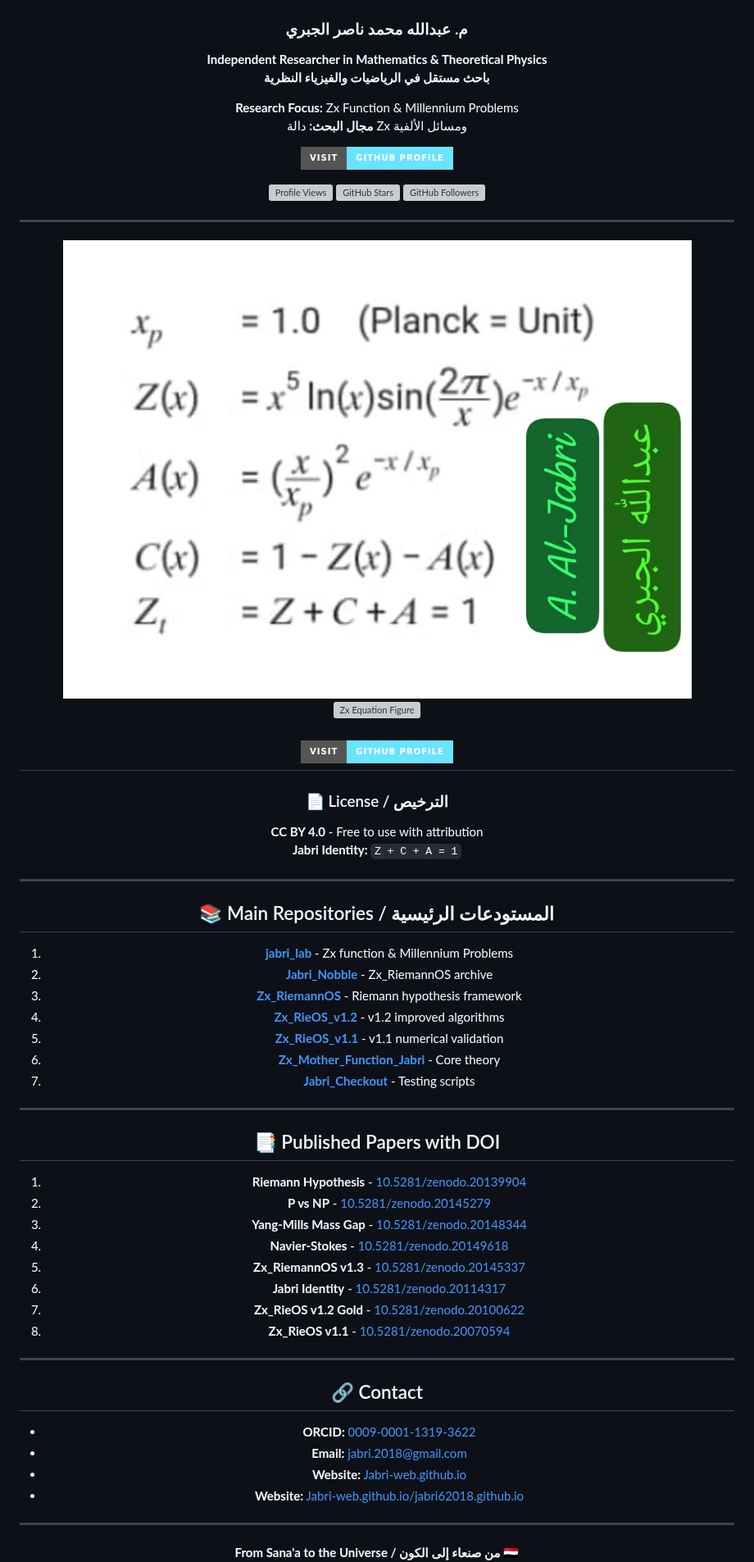
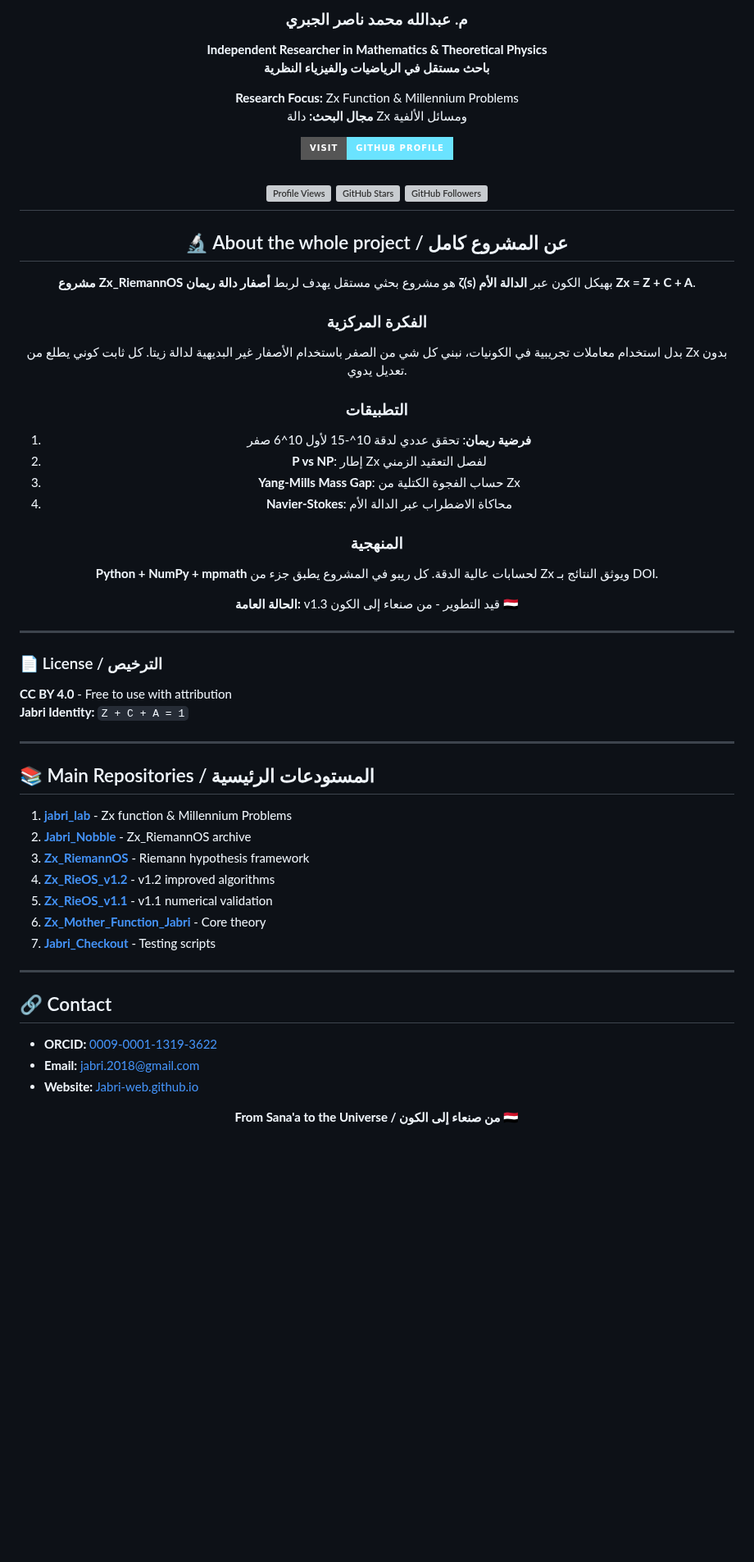
Before and after one commit to Jabri-web/Jabri-web, a Markdown page: README.md, the part around one of its changes. Shown at 82% size. Drawn GitHub-style; badges without logos; blank space fills up the shorter version; grey boxes are pictures that could not be loaded.

Commit message:
Update README.md
Updated README.md to reflect new project focus and structure.

```diff
--- a/README.md
+++ b/README.md
@@ -27,12 +25,25 @@
 [![GitHub Followers](https://img.shields.io/github/followers/Jabri-web?color=green&style=for-the-badge&logo=github)](https://github.com/Jabri-web?tab=followers)
+---
+<!-- MIDDLE:START -->
+## 🔬 About the whole project / عن المشروع كامل
 
+**مشروع Zx_RiemannOS** هو مشروع بحثي مستقل يهدف لربط **أصفار دالة ريمان ζ(s)** بهيكل الكون عبر **الدالة الأم Zx = Z + C + A**.
+
+### الفكرة المركزية
+بدل استخدام معاملات تجريبية في الكونيات، نبني كل شي من الصفر باستخدام الأصفار غير البديهية لدالة زيتا. كل ثابت كوني يطلع من Zx بدون تعديل يدوي.
+
+### التطبيقات
+1. **فرضية ريمان**: تحقق عددي لدقة 10^-15 لأول 10^6 صفر
+2. **P vs NP**: إطار Zx لفصل التعقيد الزمني
+3. **Yang-Mills Mass Gap**: حساب الفجوة الكتلية من Zx
+4. **Navier-Stokes**: محاكاة الاضطراب عبر الدالة الأم
+
+### المنهجية
+**Python + NumPy + mpmath** لحسابات عالية الدقة. كل ريبو في المشروع يطبق جزء من Zx ويوثق النتائج بـ DOI.
+
+**الحالة العامة:** v1.3 قيد التطوير - من صنعاء إلى الكون 🇾🇪
+<!-- MIDDLE:END -->
 ---
-![Zx Equations](Zx_Equations.png)
-![Zx Equation Figure](Zx_Eq_figure.png)
-
-[![Visit Profile](https://img.shields.io/badge/Visit-GitHub%20Profile-6ae3ff?style=for-the-badge&logo=github)](https://github.com/Jabri-web)
----
-
 </div>
 
 ### 📄 License / الترخيص
@@ -42,7 +53,6 @@
 ---
 
 ## 📚 Main Repositories / المستودعات الرئيسية
-
 1. **[jabri_lab](https://Jabri-web.github.io/jabri_lab/)** - Zx function & Millennium Problems
 2. **[Jabri_Nobble](https://Jabri-web.github.io/Jabri_Nobble/)** - Zx_RiemannOS archive
 3. **[Zx_RiemannOS](https://Jabri-web.github.io/Zx_RiemannOS/)** - Riemann hypothesis framework
@@ -53,27 +63,10 @@
 
 ---
 
-## 📑 Published Papers with DOI
-
-1. **Riemann Hypothesis** - [10.5281/zenodo.20139904](https://doi.org/10.5281/zenodo.20139904)
-2. **P vs NP** - [10.5281/zenodo.20145279](https://doi.org/10.5281/zenodo.20145279)
-3. **Yang-Mills Mass Gap** - [10.5281/zenodo.20148344](https://doi.org/10.5281/zenodo.20148344)
-4. **Navier-Stokes** - [10.5281/zenodo.20149618](https://doi.org/10.5281/zenodo.20149618)
-5. **Zx_RiemannOS v1.3** - [10.5281/zenodo.20145337](https://doi.org/10.5281/zenodo.20145337)
-6. **Jabri Identity** - [10.5281/zenodo.20114317](https://doi.org/10.5281/zenodo.20114317)
-7. **Zx_RieOS v1.2 Gold** - [10.5281/zenodo.20100622](https://doi.org/10.5281/zenodo.20100622)
-8. **Zx_RieOS v1.1** - [10.5281/zenodo.20070594](https://doi.org/10.5281/zenodo.20070594)
-
----
-
 ## 🔗 Contact
-
 - **ORCID:** [0009-0001-1319-3622](https://orcid.org/0009-0001-1319-3622)
-- **Email:** [jabri.2018@gmail.com](mailto:jabri.2018@gmail.com)
+- **Email:** jabri.2018@gmail.com
 - **Website:** [Jabri-web.github.io](https://Jabri-web.github.io)
-- **Website:** [Jabri-web.github.io/jabri62018.github.io](https://Jabri-web.github.io/jabri62018.github.io)
-
----
 
 <div align="center">
 <strong>From Sana'a to the Universe / من صنعاء إلى الكون 🇾🇪</strong>
```
Also changed, not shown: other parts of README.md (+7 -86 lines).
